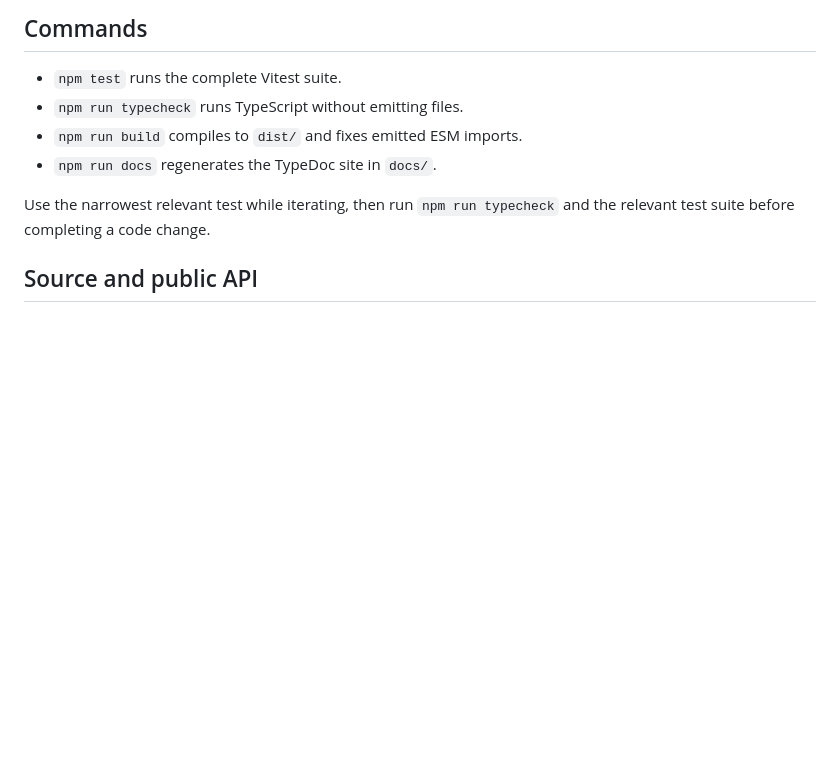
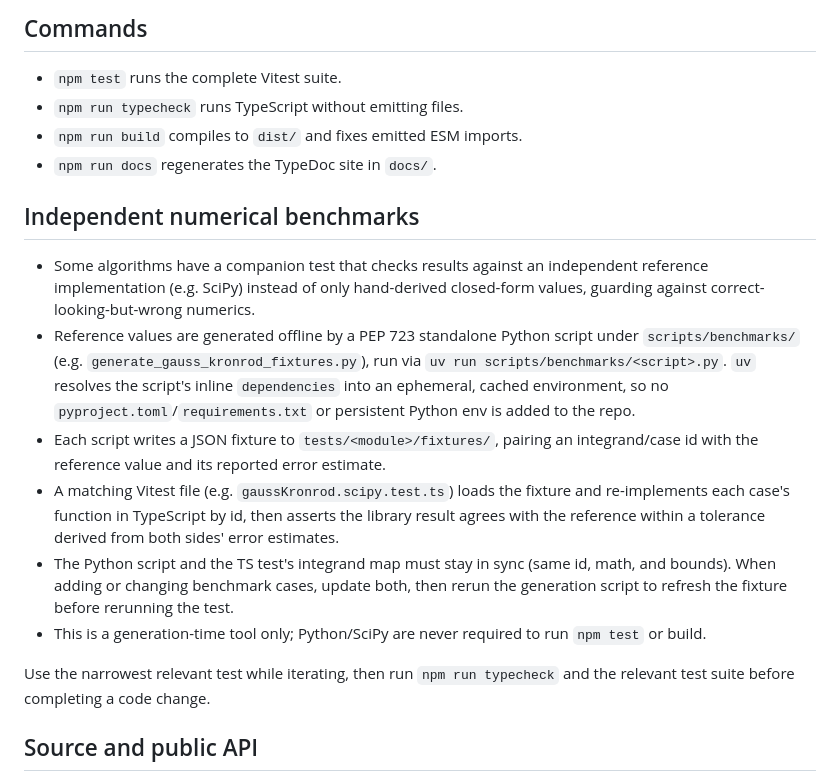
Before and after one commit to HugoMVale/numerics-js, a Markdown page: AGENTS.md, the part around the change. GitHub-like rendering; blank space fills up the shorter version.

Commit message:
docs: add section on independent numerical benchmarks and reference implementation details

```diff
--- a/AGENTS.md
+++ b/AGENTS.md
@@ -13,6 +13,15 @@
 - `npm run typecheck` runs TypeScript without emitting files.
 - `npm run build` compiles to `dist/` and fixes emitted ESM imports.
 - `npm run docs` regenerates the TypeDoc site in `docs/`.
+
+## Independent numerical benchmarks
+
+- Some algorithms have a companion test that checks results against an independent reference implementation (e.g. SciPy) instead of only hand-derived closed-form values, guarding against correct-looking-but-wrong numerics.
+- Reference values are generated offline by a PEP 723 standalone Python script under `scripts/benchmarks/` (e.g. `generate_gauss_kronrod_fixtures.py`), run via `uv run scripts/benchmarks/<script>.py`. `uv` resolves the script's inline `dependencies` into an ephemeral, cached environment, so no `pyproject.toml`/`requirements.txt` or persistent Python env is added to the repo.
+- Each script writes a JSON fixture to `tests/<module>/fixtures/`, pairing an integrand/case id with the reference value and its reported error estimate.
+- A matching Vitest file (e.g. `gaussKronrod.scipy.test.ts`) loads the fixture and re-implements each case's function in TypeScript by id, then asserts the library result agrees with the reference within a tolerance derived from both sides' error estimates.
+- The Python script and the TS test's integrand map must stay in sync (same id, math, and bounds). When adding or changing benchmark cases, update both, then rerun the generation script to refresh the fixture before rerunning the test.
+- This is a generation-time tool only; Python/SciPy are never required to run `npm test` or build.
 
 Use the narrowest relevant test while iterating, then run `npm run typecheck` and the relevant test suite before completing a code change.
 
```
